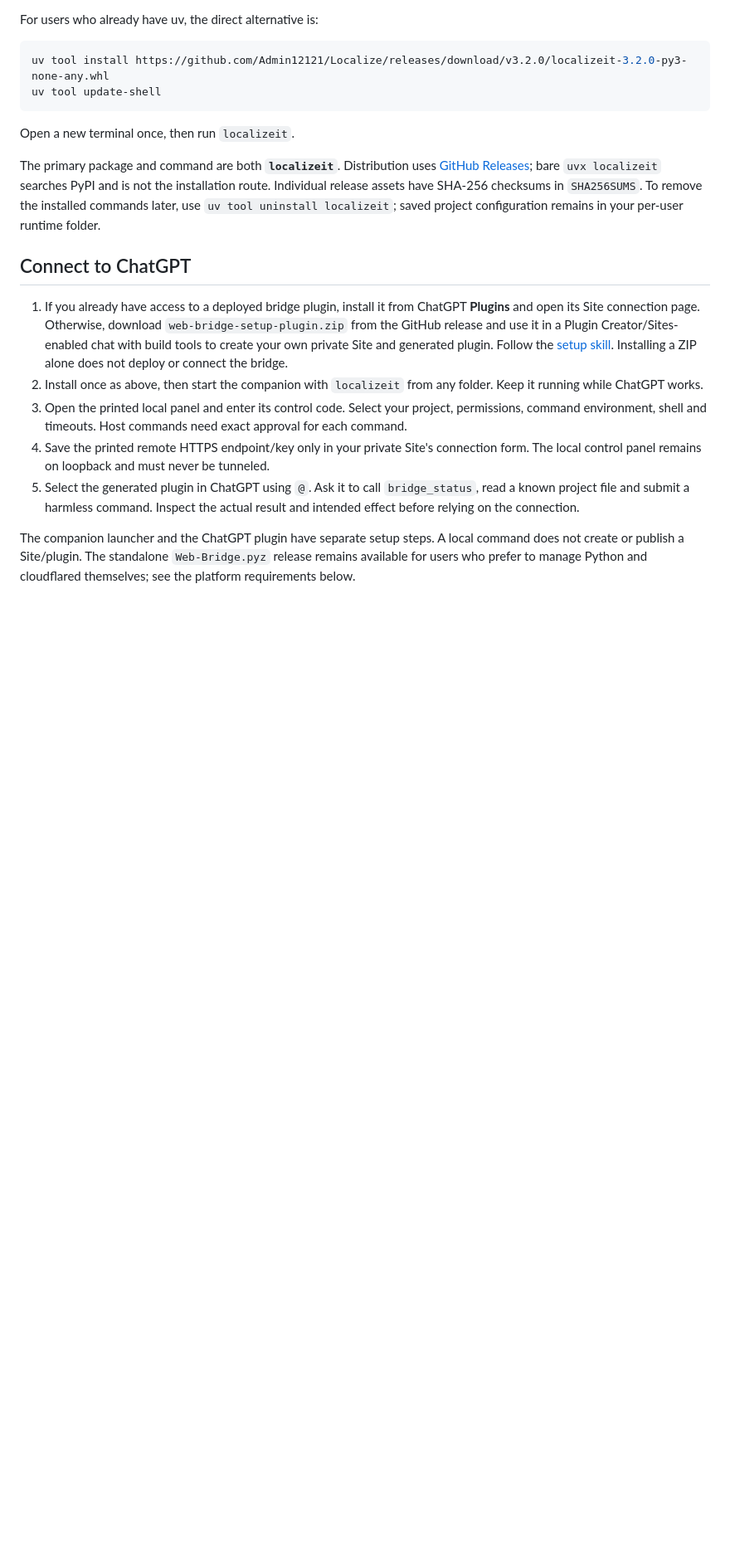
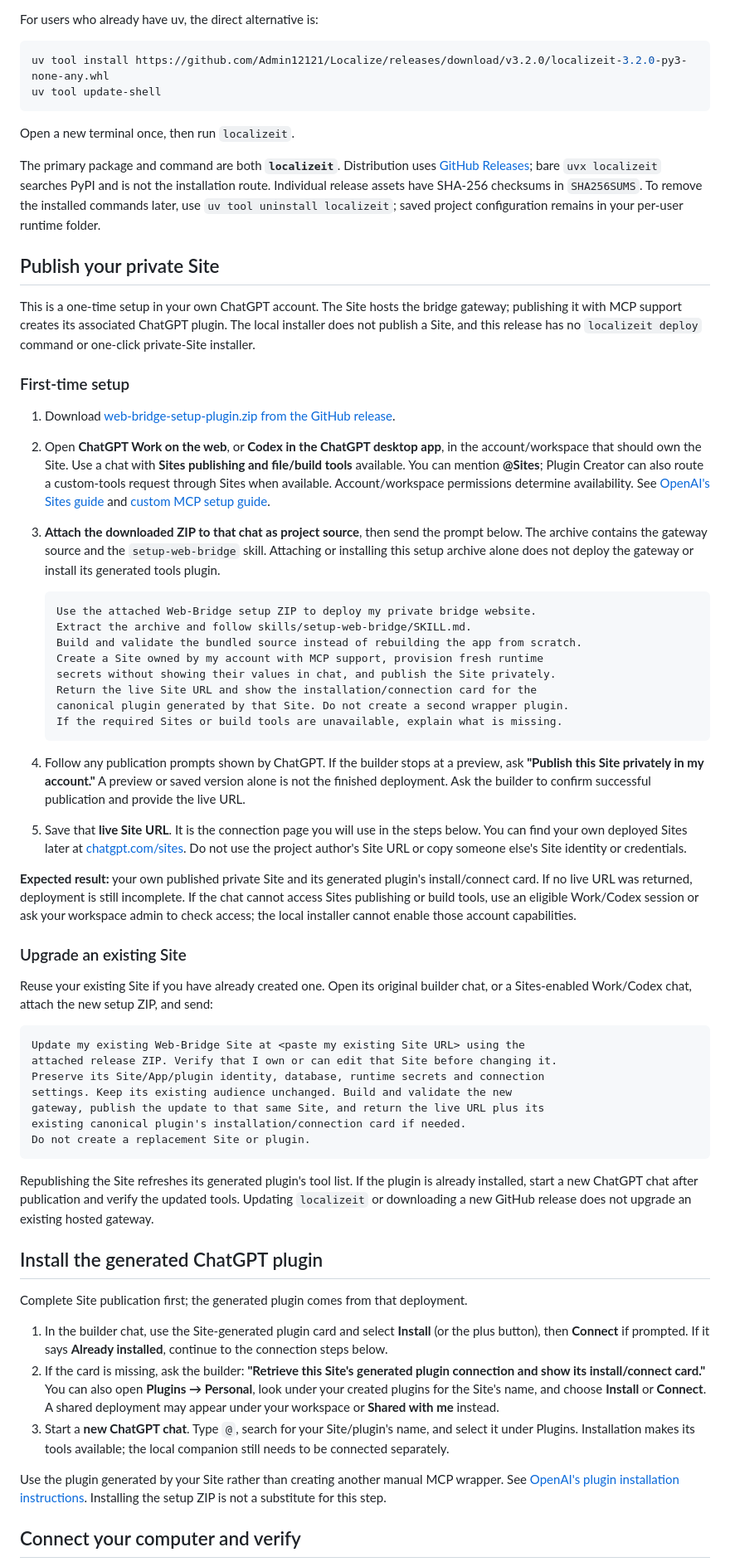
Before and after one commit to Admin12121/Localize, a Markdown page: README.md, the part around one of its changes. Shown at 83% size. Rendered like a GitHub page; blank space fills up the shorter version.

Commit message:
Document complete private Site and ChatGPT plugin setup

````diff
--- a/README.md
+++ b/README.md
@@ -45,12 +48,57 @@ Open a new terminal once, then run `localizeit`.
 
 The primary package and command are both **`localizeit`**. Distribution uses [GitHub Releases](https://github.com/Admin12121/Localize/releases/tag/v3.2.0); bare `uvx localizeit` searches PyPI and is not the installation route. Individual release assets have SHA-256 checksums in `SHA256SUMS`. To remove the installed commands later, use `uv tool uninstall localizeit`; saved project configuration remains in your per-user runtime folder.
 
-## Connect to ChatGPT
+## Publish your private Site
 
-1. If you already have access to a deployed bridge plugin, install it from ChatGPT **Plugins** and open its Site connection page. Otherwise, download `web-bridge-setup-plugin.zip` from the GitHub release and use it in a Plugin Creator/Sites-enabled chat with build tools to create your own private Site and generated plugin. Follow the [setup skill](Plugin/skills/setup-web-bridge/SKILL.md). Installing a ZIP alone does not deploy or connect the bridge.
-2. Install once as above, then start the companion with `localizeit` from any folder. Keep it running while ChatGPT works.
-3. Open the printed local panel and enter its control code. Select your project, permissions, command environment, shell and timeouts. Host commands need exact approval for each command.
-4. Save the printed remote HTTPS endpoint/key only in your private Site's connection form. The local control panel remains on loopback and must never be tunneled.
-5. Select the generated plugin in ChatGPT using `@`. Ask it to call `bridge_status`, read a known project file and submit a harmless command. Inspect the actual result and intended effect before relying on the connection.
+This is a one-time setup in your own ChatGPT account. The Site hosts the bridge gateway; publishing it with MCP support creates its associated ChatGPT plugin. The local installer does not publish a Site, and this release has no `localizeit deploy` command or one-click private-Site installer.
 
-The companion launcher and the ChatGPT plugin have separate setup steps. A local command does not create or publish a Site/plugin. The standalone `Web-Bridge.pyz` release remains available for users who prefer to manage Python and cloudflared themselves; see the platform requirements below.
+### First-time setup
+
+1. Download [web-bridge-setup-plugin.zip from the GitHub release](https://github.com/Admin12121/Localize/releases/download/v3.2.0/web-bridge-setup-plugin.zip).
+2. Open **ChatGPT Work on the web**, or **Codex in the ChatGPT desktop app**, in the account/workspace that should own the Site. Use a chat with **Sites publishing and file/build tools** available. You can mention **@Sites**; Plugin Creator can also route a custom-tools request through Sites when available. Account/workspace permissions determine availability. See [OpenAI's Sites guide](https://learn.chatgpt.com/docs/sites) and [custom MCP setup guide](https://learn.chatgpt.com/docs/extend/mcp).
+3. **Attach the downloaded ZIP to that chat as project source**, then send the prompt below. The archive contains the gateway source and the `setup-web-bridge` skill. Attaching or installing this setup archive alone does not deploy the gateway or install its generated tools plugin.
+
+   ```text
+   Use the attached Web-Bridge setup ZIP to deploy my private bridge website.
+   Extract the archive and follow skills/setup-web-bridge/SKILL.md.
+   Build and validate the bundled source instead of rebuilding the app from scratch.
+   Create a Site owned by my account with MCP support, provision fresh runtime
+   secrets without showing their values in chat, and publish the Site privately.
+   Return the live Site URL and show the installation/connection card for the
+   canonical plugin generated by that Site. Do not create a second wrapper plugin.
+   If the required Sites or build tools are unavailable, explain what is missing.
+   ```
+
+4. Follow any publication prompts shown by ChatGPT. If the builder stops at a preview, ask **"Publish this Site privately in my account."** A preview or saved version alone is not the finished deployment. Ask the builder to confirm successful publication and provide the live URL.
+5. Save that **live Site URL**. It is the connection page you will use in the steps below. You can find your own deployed Sites later at [chatgpt.com/sites](https://chatgpt.com/sites). Do not use the project author's Site URL or copy someone else's Site identity or credentials.
+
+**Expected result:** your own published private Site and its generated plugin's install/connect card. If no live URL was returned, deployment is still incomplete. If the chat cannot access Sites publishing or build tools, use an eligible Work/Codex session or ask your workspace admin to check access; the local installer cannot enable those account capabilities.
+
+### Upgrade an existing Site
+
+Reuse your existing Site if you have already created one. Open its original builder chat, or a Sites-enabled Work/Codex chat, attach the new setup ZIP, and send:
+
+```text
+Update my existing Web-Bridge Site at <paste my existing Site URL> using the
+attached release ZIP. Verify that I own or can edit that Site before changing it.
+Preserve its Site/App/plugin identity, database, runtime secrets and connection
+settings. Keep its existing audience unchanged. Build and validate the new
+gateway, publish the update to that same Site, and return the live URL plus its
+existing canonical plugin's installation/connection card if needed.
+Do not create a replacement Site or plugin.
+```
+
+Republishing the Site refreshes its generated plugin's tool list. If the plugin is already installed, start a new ChatGPT chat after publication and verify the updated tools. Updating `localizeit` or downloading a new GitHub release does not upgrade an existing hosted gateway.
+
+## Install the generated ChatGPT plugin
+
+Complete Site publication first; the generated plugin comes from that deployment.
+
+1. In the builder chat, use the Site-generated plugin card and select **Install** (or the plus button), then **Connect** if prompted. If it says **Already installed**, continue to the connection steps below.
+2. If the card is missing, ask the builder: **"Retrieve this Site's generated plugin connection and show its install/connect card."** You can also open **Plugins → Personal**, look under your created plugins for the Site's name, and choose **Install** or **Connect**. A shared deployment may appear under your workspace or **Shared with me** instead.
+3. Start a **new ChatGPT chat**. Type `@`, search for your Site/plugin's name, and select it under Plugins. Installation makes its tools available; the local companion still needs to be connected separately.
+
+Use the plugin generated by your Site rather than creating another manual MCP wrapper. See [OpenAI's plugin installation instructions](https://learn.chatgpt.com/docs/plugins#install-and-use-a-plugin). Installing the setup ZIP is not a substitute for this step.
+
+## Connect your computer and verify
+
````
Also changed, not shown: other parts of README.md (+30 -21 lines).
